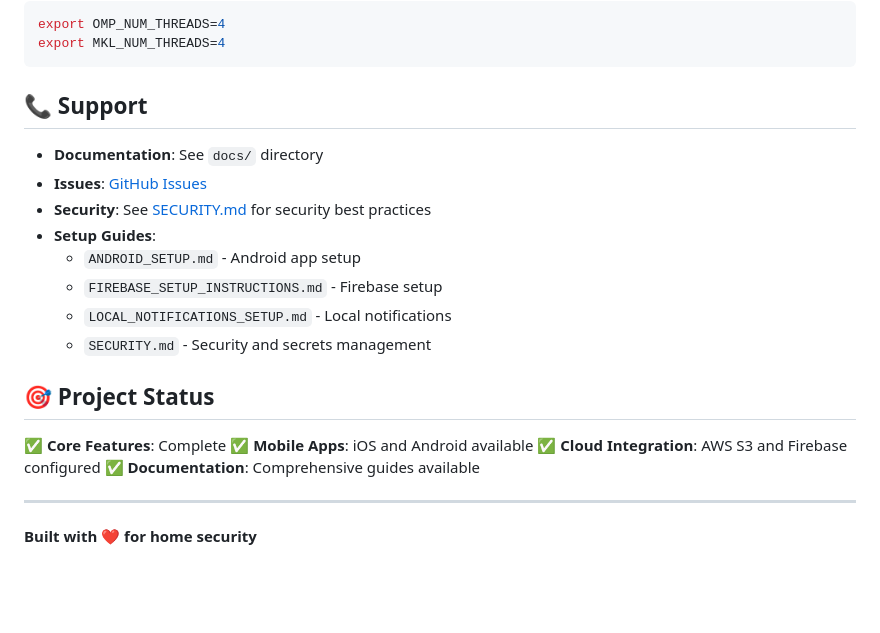
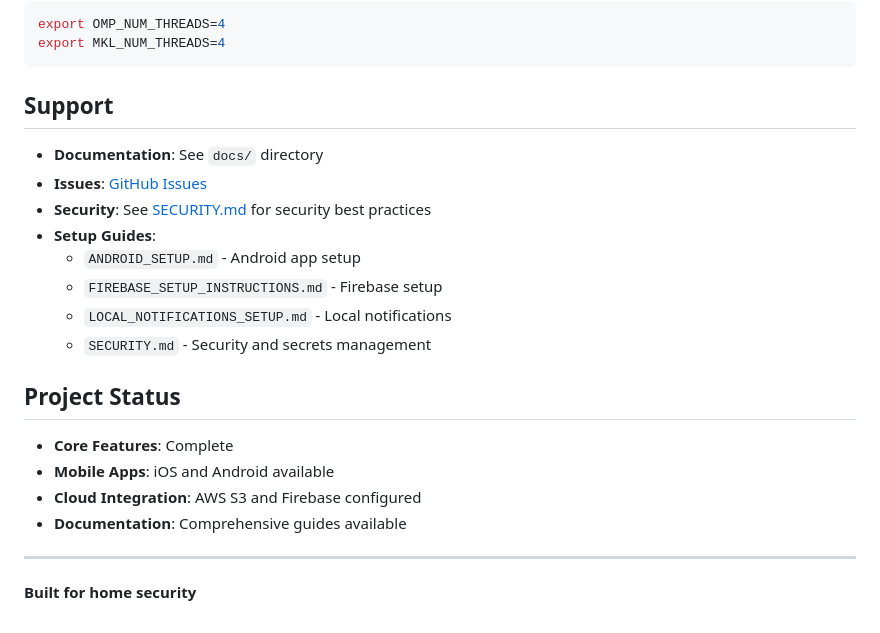
Before and after one commit to Vivek9454/FalconEye, a Markdown page: README.md, the part around the change printed below. GitHub-like rendering; blank space fills up the shorter version.

````diff
--- a/README.md
+++ b/README.md
@@ -545,7 +545,7 @@ export OMP_NUM_THREADS=4
 export MKL_NUM_THREADS=4
 ```
 
-## 📞 Support
+## Support
 
 - **Documentation**: See `docs/` directory
 - **Issues**: [GitHub Issues](https://github.com/Vivek9454/FalconEye/issues)
@@ -556,13 +556,13 @@ export MKL_NUM_THREADS=4
   - `LOCAL_NOTIFICATIONS_SETUP.md` - Local notifications
   - `SECURITY.md` - Security and secrets management
 
-## 🎯 Project Status
+## Project Status
 
-✅ **Core Features**: Complete
-✅ **Mobile Apps**: iOS and Android available
-✅ **Cloud Integration**: AWS S3 and Firebase configured
-✅ **Documentation**: Comprehensive guides available
+- **Core Features**: Complete
+- **Mobile Apps**: iOS and Android available
+- **Cloud Integration**: AWS S3 and Firebase configured
+- **Documentation**: Comprehensive guides available
 
 ---
 
-**Built with ❤️ for home security**
+**Built for home security**
````
Also changed, not shown: other parts of README.md (+31 -31 lines).
